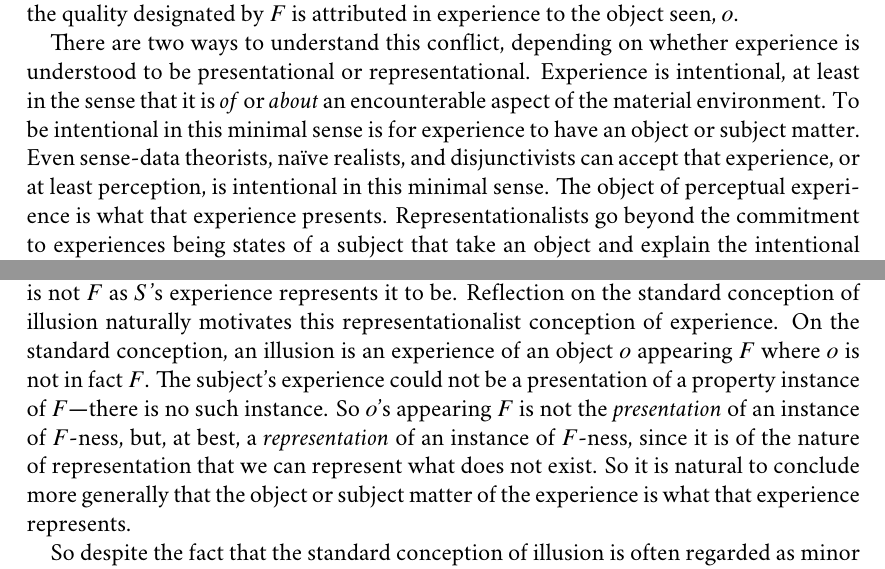
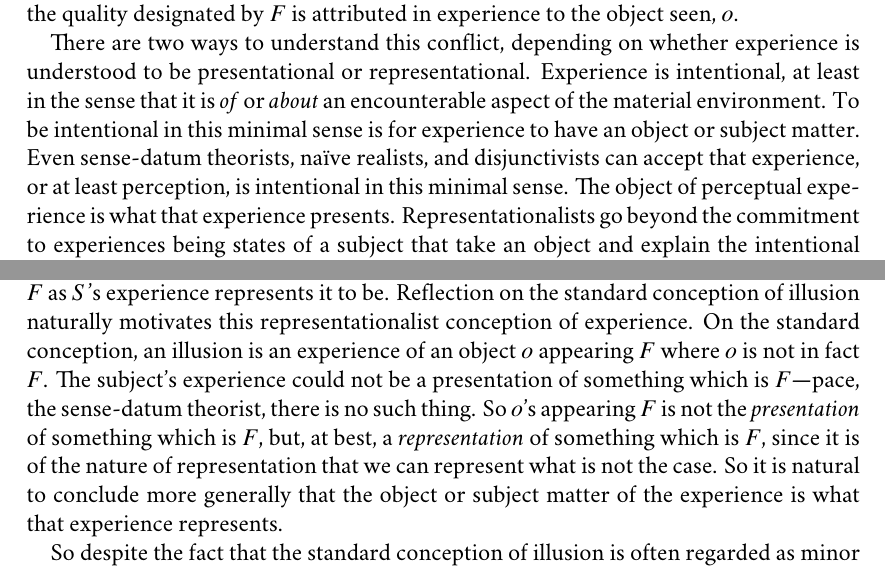
Before and after one commit to PhilGeek/illusion, a LaTeX paper (illusion.tex): two parts of pages 2 and 3 of 17, joined at a grey line, cut so that both start at the same text. Compiled offline with XeLaTeX; a missing font is replaced by an installed copy or a similar font.

Commit message:
Minor changes to paragraph about representationalism

```diff
--- a/illusion.tex
+++ b/illusion.tex
@@ -47,5 +47,5 @@ First, in understanding appearances in terms of states of appearing, it is commi
 
 Not only is the standard conception committed to phenomenalism about appearances, but it is also committed to a conception of how an object appears in experience. On the standard conception of illusion, if \( o \)'s appearing \( F \) in \( S \)'s experience of \( o \) is illusory, then appearance and reality \emph{conflict}. In \( o \) appearing \( F \), \( S \)'s experience of \( o \) presents \( o \) as being a way that \( o \) is in fact not. So conceived, \( F \) qualifies \( o \). \( F \) is a way for things to be, even if it is way nothing could be (as when we are presented with an impossible scene such as Penrose's \citeyear{Penrose:1958kx} impossible triangle or a scene depicted by an Escher drawing.). Moreover, the quality designated by \( F \) is attributed in experience to the object seen, \( o \).
 
-There are two ways to understand this conflict, depending on whether experience is understood to be presentational or representational. Experience is intentional, at least in the sense that it is \emph{of} or \emph{about} an encounterable aspect of the material environment. To be intentional in this minimal sense is for experience to have an object or subject matter. Even sense-data theorists, naïve realists, and disjunctivists can accept that experience, or at least perception, is intentional in this minimal sense. The object of perceptual experience is what that experience presents. Representationalists go beyond the commitment to experiences being states of a subject that take an object and explain the intentional character of experience by attributing to experience a representational content. So, for \( o \) to appear \( F \) to a subject \( S \) is for \( S \) to undergo an experience that represents \( o \) as \( F \).
+There are two ways to understand this conflict, depending on whether experience is understood to be presentational or representational. Experience is intentional, at least in the sense that it is \emph{of} or \emph{about} an encounterable aspect of the material environment. To be intentional in this minimal sense is for experience to have an object or subject matter. Even sense-datum theorists, naïve realists, and disjunctivists can accept that experience, or at least perception, is intentional in this minimal sense. The object of perceptual experience is what that experience presents. Representationalists go beyond the commitment to experiences being states of a subject that take an object and explain the intentional character of experience by attributing to experience a representational content. So, for \( o \) to appear \( F \) to a subject \( S \) is for \( S \) to undergo an experience that represents \( o \) as \( F \).
 
@@ -53,5 +53,5 @@ Suppose that in the experience of \( o \) appearing \( F \), the experience invo
 
-Most contemporary philosophers, however, are skeptical about sense data \citep[though see][]{robinson94}. If on the standard conception of illusion there really is a conflict between appearance and reality, then the conflict is, perhaps, better understood as a conflict between the way experience represent things to be and the way things really are. So, for \( o \) to appear \( F \) to a subject \( S \) is for \( S \) to undergo an experience that represents \( o \) as \( F \). Veridical experiences are experiences with true representational contents and nonveridical experiences are experiences with false representational contents. An illusory experience is a species of nonveridical experience. In illusory experience, \( o \) is there to be encountered in \( S \)'s environment, it is just that \( S \)'s experience \emph{misrepresents} \( o \) as \( F \)---\( o \) exists, it is just that \( o \) is not \( F \) as \( S \)'s experience represents it to be. Reflection on the standard conception of illusion naturally motivates this representationalist conception of experience. On the standard conception, an illusion is an experience of an object \( o \) appearing \( F \) where \( o \) is not in fact \( F \). The subject's experience could not be a presentation of a property instance of \( F \)---there is no such instance. So \( o \)'s appearing \( F \) is not the \emph{presentation} of an instance of \( F \)-ness, but, at best, a \emph{representation} of an instance of \( F \)-ness, since it is of the nature of representation that we can represent what does not exist. So it is natural to conclude more generally that the object or subject matter of the experience is what that experience represents.
+Most contemporary philosophers, however, are skeptical about sense data \citep[though see][]{robinson94}. If on the standard conception of illusion there really is a conflict between appearance and reality, then the conflict is, perhaps, better understood as a conflict between the way experience represent things to be and the way things really are. So, for \( o \) to appear \( F \) to a subject \( S \) is for \( S \) to undergo an experience that represents \( o \) as \( F \). Veridical experiences are experiences with true representational contents and nonveridical experiences are experiences with false representational contents. An illusory experience is a species of nonveridical experience. In illusory experience, \( o \) is there to be encountered in \( S \)'s environment, it is just that \( S \)'s experience \emph{misrepresents} \( o \) as \( F \)---\( o \) exists, it is just that \( o \) is not \( F \) as \( S \)'s experience represents it to be. Reflection on the standard conception of illusion naturally motivates this representationalist conception of experience. On the standard conception, an illusion is an experience of an object \( o \) appearing \( F \) where \( o \) is not in fact \( F \). The subject's experience could not be a presentation of something which is \( F \)---pace, the sense-datum theorist, there is no such thing. So \( o \)'s appearing \( F \) is not the \emph{presentation} of something which is \( F \), but, at best, a \emph{representation} of something which is \( F \), since it is of the nature of representation that we can represent what is not the case. So it is natural to conclude more generally that the object or subject matter of the experience is what that experience represents.
 
 So despite the fact that the standard conception of illusion is often regarded as minor regimentation of an ordinary notion, it is not without substantive philosophical content: It is committed to phenomenalism about appearances and naturally, if not inexorably, motivates a representationalist conception of experience. The simplicity of the standard conception may mask its philosophical content, but, by the same token, it is its very simplicity that belies its philosophical character. It is \emph{too} simple. To bring this out, we will consider paradigm examples of color illusions. Careful reflection on these reveal that they do not conform to the standard conception of illusion. I am inclined to believe that nothing does.
 
```
Also changed, not shown: illusion.tex (2 more changed lines).
